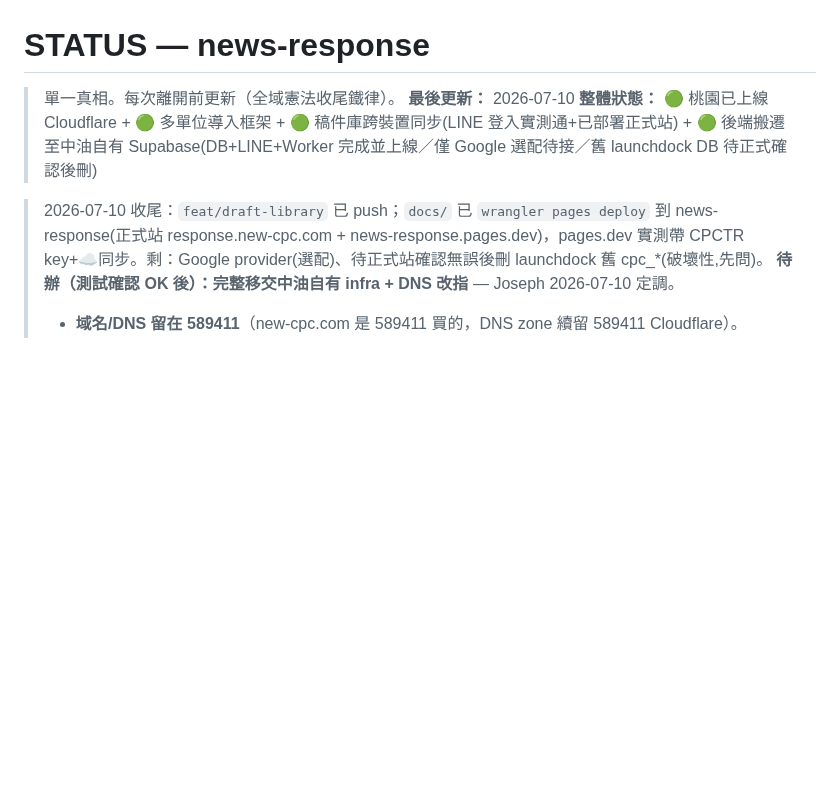
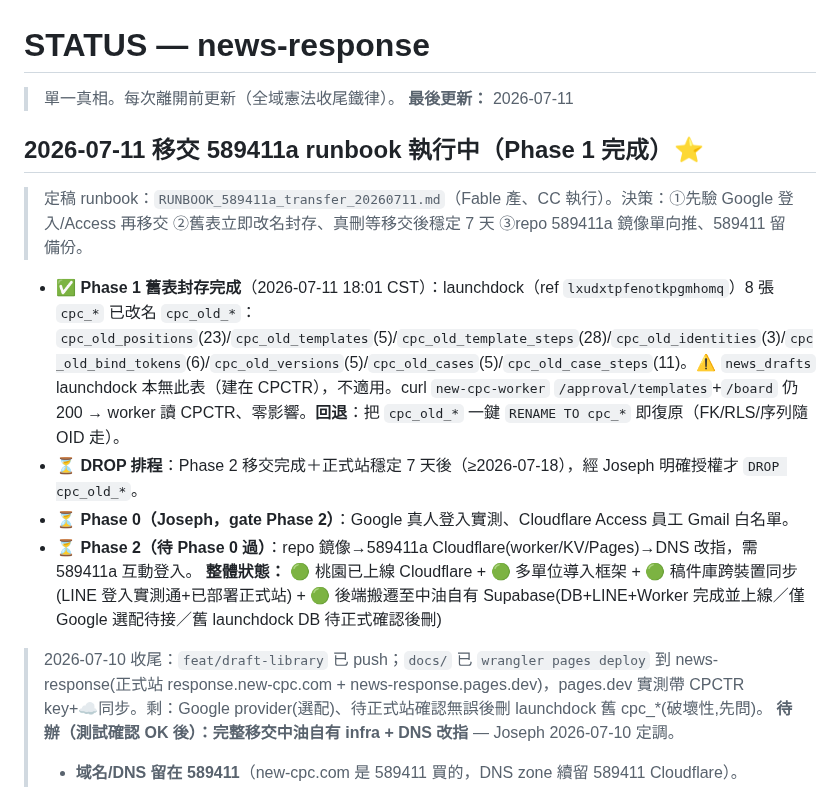
Before and after one commit to CPCTR/news-response, a Markdown page: STATUS.md, the part around the change. Rendered like a GitHub page; blank space fills up the shorter version.

```diff
--- a/STATUS.md
+++ b/STATUS.md
@@ -1,7 +1,14 @@
 # STATUS — news-response
 
 > 單一真相。每次離開前更新（全域憲法收尾鐵律）。
-**最後更新：** 2026-07-10
+**最後更新：** 2026-07-11
+
+## 2026-07-11 移交 589411a runbook 執行中（Phase 1 完成）⭐
+> 定稿 runbook：`RUNBOOK_589411a_transfer_20260711.md`（Fable 產、CC 執行）。決策：①先驗 Google 登入/Access 再移交 ②舊表立即改名封存、真刪等移交後穩定 7 天 ③repo 589411a 鏡像單向推、589411 留備份。
+- ✅ **Phase 1 舊表封存完成**（2026-07-11 18:01 CST）：launchdock（ref `lxudxtpfenotkpgmhomq`）8 張 `cpc_*` 已改名 `cpc_old_*`：`cpc_old_positions`(23)/`cpc_old_templates`(5)/`cpc_old_template_steps`(28)/`cpc_old_identities`(3)/`cpc_old_bind_tokens`(6)/`cpc_old_versions`(5)/`cpc_old_cases`(5)/`cpc_old_case_steps`(11)。⚠ `news_drafts` launchdock 本無此表（建在 CPCTR），不適用。curl `new-cpc-worker` `/approval/templates`+`/board` 仍 200 → worker 讀 CPCTR、零影響。**回退**：把 `cpc_old_*` 一鍵 `RENAME TO cpc_*` 即復原（FK/RLS/序列隨 OID 走）。
+- ⏳ **DROP 排程**：Phase 2 移交完成＋正式站穩定 7 天後（≥2026-07-18），經 Joseph 明確授權才 `DROP cpc_old_*`。
+- ⏳ **Phase 0（Joseph，gate Phase 2）**：Google 真人登入實測、Cloudflare Access 員工 Gmail 白名單。
+- ⏳ **Phase 2（待 Phase 0 過）**：repo 鏡像→589411a Cloudflare(worker/KV/Pages)→DNS 改指，需 589411a 互動登入。
 **整體狀態：** 🟢 桃園已上線 Cloudflare + 🟢 多單位導入框架 + 🟢 稿件庫跨裝置同步(LINE 登入實測通+已部署正式站) + 🟢 後端搬遷至中油自有 Supabase(DB+LINE+Worker 完成並上線／僅 Google 選配待接／舊 launchdock DB 待正式確認後刪)
 
 > 2026-07-10 收尾：`feat/draft-library` 已 push；`docs/` 已 `wrangler pages deploy` 到 news-response(正式站 response.new-cpc.com + news-response.pages.dev)，pages.dev 實測帶 CPCTR key+☁同步。剩：Google provider(選配)、待正式站確認無誤後刪 launchdock 舊 cpc_*(破壞性,先問)。
```
Also changed, not shown: RUNBOOK_589411a_transfer_20260711.md (added, +64 -0 lines).
